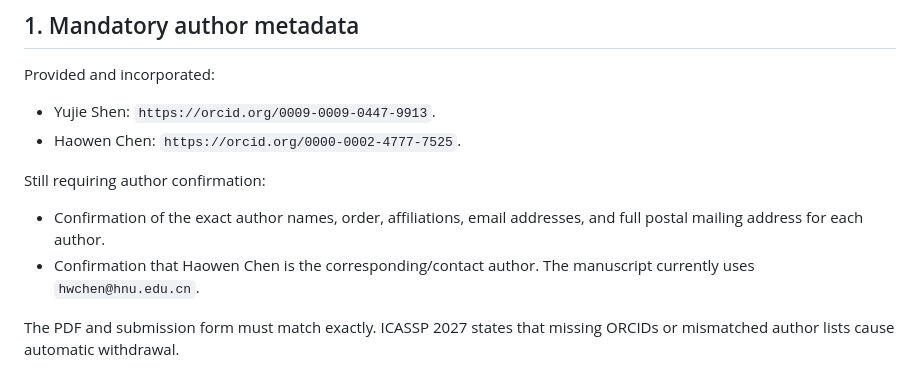
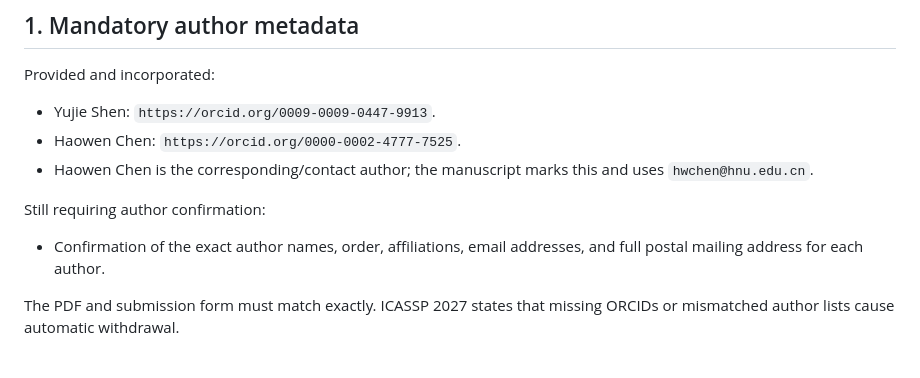
Before and after one commit to JJayshum/Q-Memory, a Markdown page: AUTHOR_INPUT_REQUIRED.md, the part around the change. Drawn GitHub-style.

Commit message:
Record corresponding author confirmation

```diff
--- a/AUTHOR_INPUT_REQUIRED.md
+++ b/AUTHOR_INPUT_REQUIRED.md
@@ -8,11 +8,11 @@ Provided and incorporated:
 
 - Yujie Shen: `https://orcid.org/0009-0009-0447-9913`.
 - Haowen Chen: `https://orcid.org/0000-0002-4777-7525`.
+- Haowen Chen is the corresponding/contact author; the manuscript marks this and uses `hwchen@hnu.edu.cn`.
 
 Still requiring author confirmation:
 
 - Confirmation of the exact author names, order, affiliations, email addresses, and full postal mailing address for each author.
-- Confirmation that Haowen Chen is the corresponding/contact author. The manuscript currently uses `hwchen@hnu.edu.cn`.
 
 The PDF and submission form must match exactly. ICASSP 2027 states that missing ORCIDs or mismatched author lists cause automatic withdrawal.
 
```
